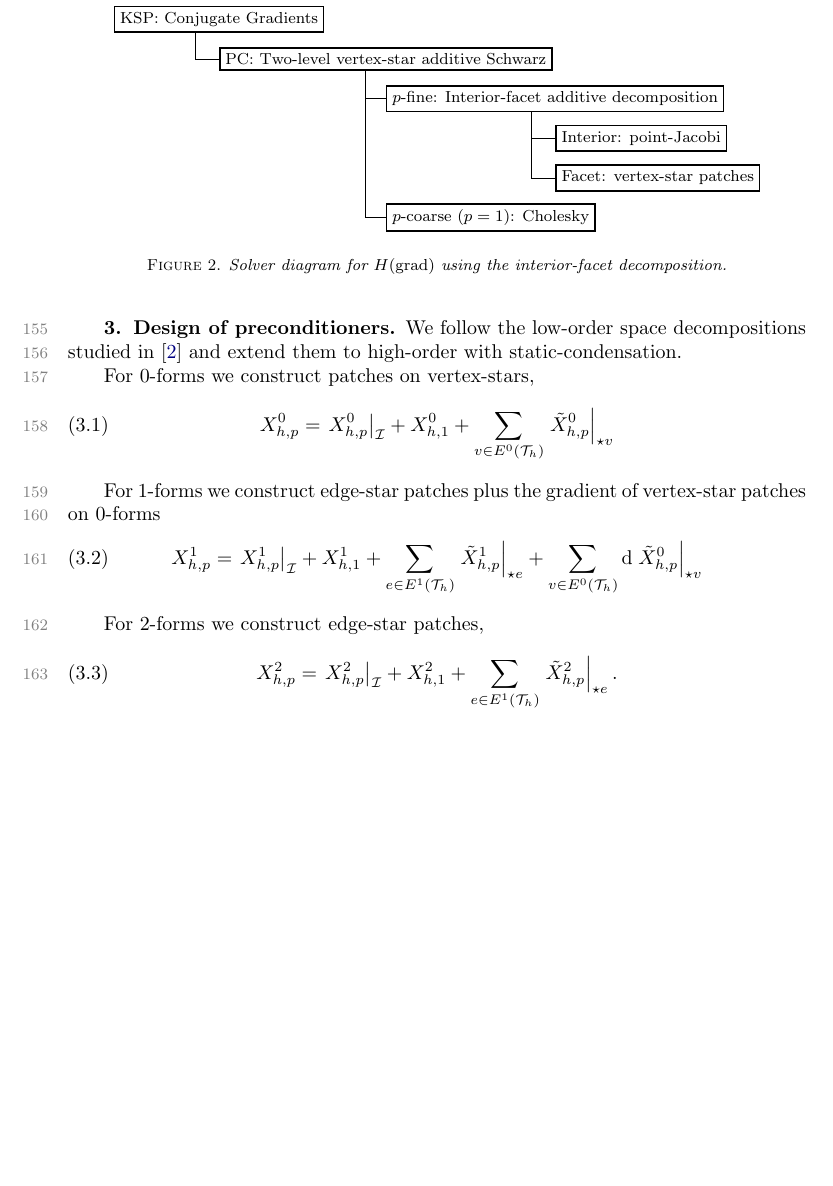
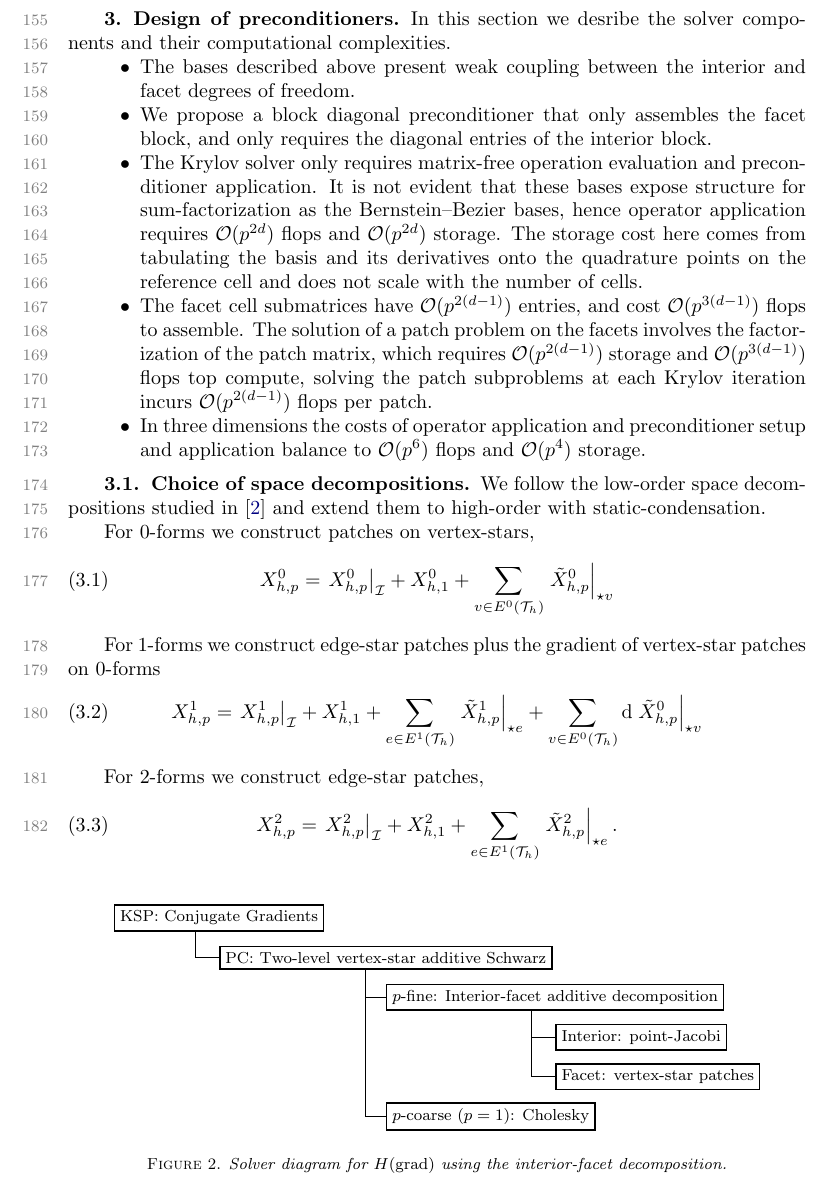
Before and after one commit to pbrubeck/simplex_fdm, a LaTeX paper (paper/paper.tex): part of page 5 of 6, cut at the place of the change, the shorter picture padded with empty space. Compiled offline with pdfLaTeX.

Commit message:
Sketch section 3

```diff
--- a/paper/paper.tex
+++ b/paper/paper.tex
@@ -464,10 +464,19 @@ far the element departs from being equilateral, i.e., the shape regularity param
 
 
 \section{Design of preconditioners}
+In this section we desribe the solver components and their computational complexities.
 
 
+\begin{itemize}
+\item The bases described above present weak coupling between the interior and facet degrees of freedom.
+\item We propose a block diagonal preconditioner that only assembles the facet block, and only requires the diagonal entries of the interior block.
+\item The Krylov solver only requires matrix-free operation evaluation and preconditioner application. It is not evident that these bases expose structure for sum-factorization as the Bernstein--Bezier bases, hence operator application requires $\bigo{p^{2d}}$ flops and $\bigo{p^{2d}}$ storage. The storage cost here comes from tabulating the basis and its derivatives onto the quadrature points on the reference cell and does not scale with the number of cells.
+\item The facet cell submatrices have $\bigo{p^{2(d-1)}}$ entries, and cost $\bigo{p^{3(d-1)}}$ flops to assemble.
+The solution of a patch problem on the facets involves the factorization of the patch matrix, which requires $\bigo{p^{2(d-1)}}$ storage and $\bigo{p^{3(d-1)}}$ flops top compute, solving the patch subproblems at each Krylov iteration incurs $\bigo{p^{2(d-1)}}$ flops per patch.
+\item In three dimensions the costs of operator application and preconditioner setup and application balance to $\bigo{p^6}$ flops and $\bigo{p^4}$ storage.
+\end{itemize}
 
-
+\subsection{Choice of space decompositions}
 We follow
 the low-order space decompositions studied in \cite{arnold00}
 and extend them to high-order with static-condensation.
```
Also changed, not shown: paper/paper.tex (2 more changed lines).
